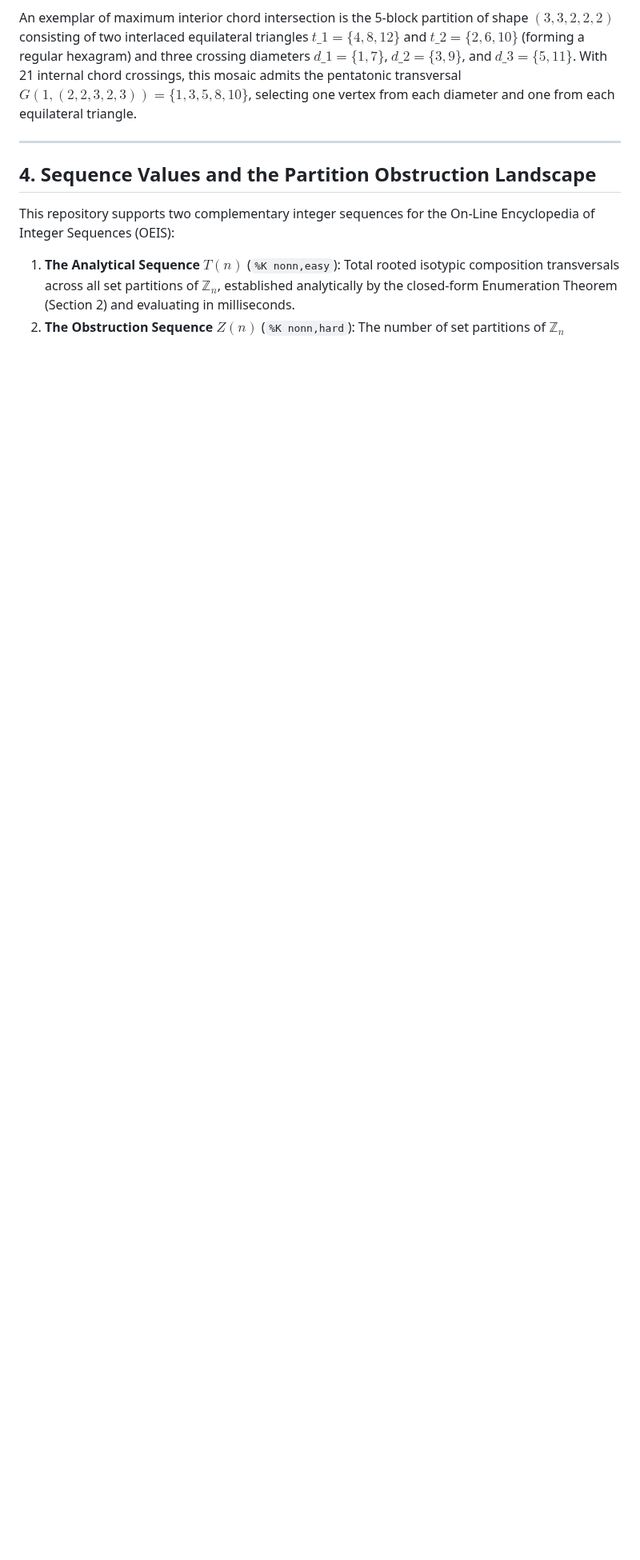
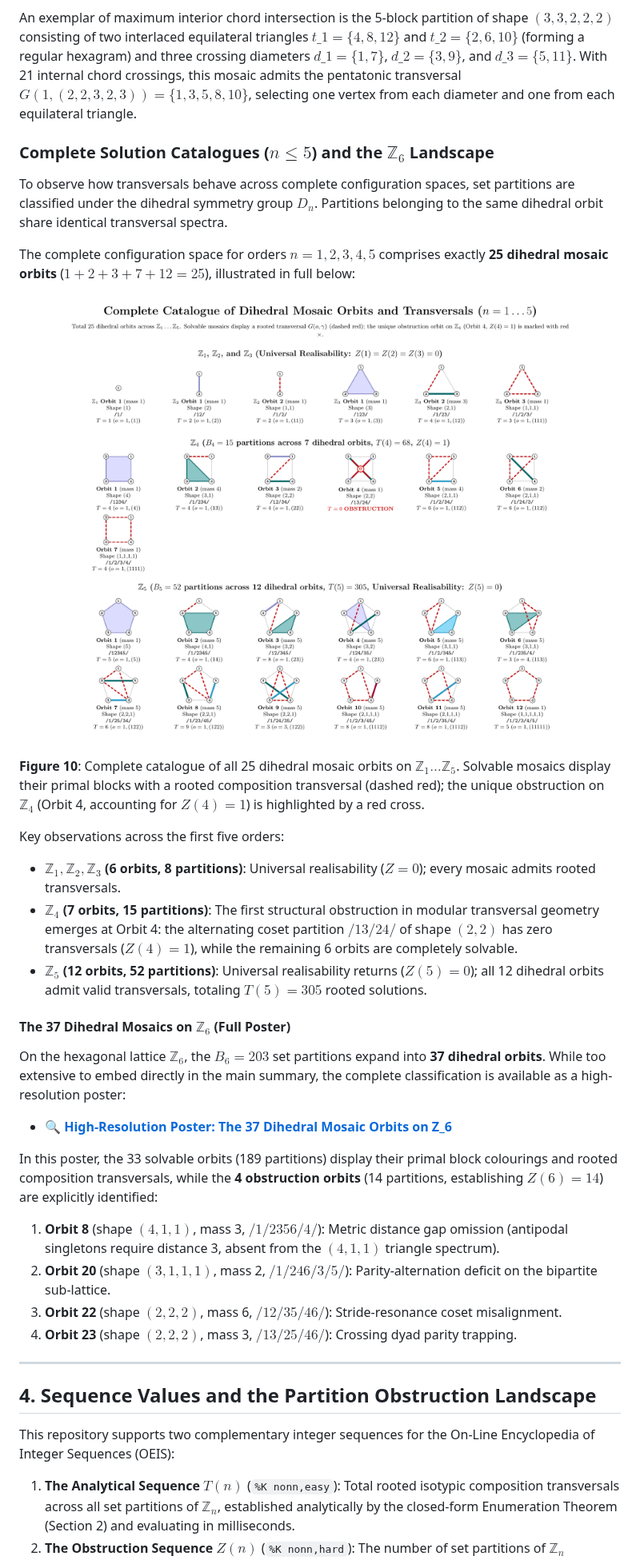
Before and after one commit to applutan/isotypic-transversals, a Markdown page: README.md, the part around the change. Shown at 80% size. Drawn GitHub-style; pictures changed too: img/fig_catalogue_n1_to_n5.png (added); blank space fills up the shorter version.

Commit message:
Add complete solution catalogues for n<=5 and high-resolution poster for 37 mosaics on Z6

```diff
--- a/README.md
+++ b/README.md
@@ -200,6 +200,35 @@ On the dodecagonal lattice $\mathbb{Z}\_{12}$, the strictly decreasing partition
 
 An exemplar of maximum interior chord intersection is the 5-block partition of shape $(3, 3, 2, 2, 2)$ consisting of two interlaced equilateral triangles $t\_1 = \lbrace 4, 8, 12 \rbrace$ and $t\_2 = \lbrace 2, 6, 10 \rbrace$ (forming a regular hexagram) and three crossing diameters $d\_1 = \lbrace 1, 7 \rbrace$, $d\_2 = \lbrace 3, 9 \rbrace$, and $d\_3 = \lbrace 5, 11 \rbrace$. With 21 internal chord crossings, this mosaic admits the pentatonic transversal $G(1, (2, 2, 3, 2, 3)) = \lbrace 1, 3, 5, 8, 10 \rbrace$, selecting one vertex from each diameter and one from each equilateral triangle.
 
+### Complete Solution Catalogues ($n \le 5$) and the $\mathbb{Z}_6$ Landscape
+
+To observe how transversals behave across complete configuration spaces, set partitions are classified under the dihedral symmetry group $D_n$. Partitions belonging to the same dihedral orbit share identical transversal spectra.
+
+The complete configuration space for orders $n = 1, 2, 3, 4, 5$ comprises exactly **25 dihedral mosaic orbits** ($1 + 2 + 3 + 7 + 12 = 25$), illustrated in full below:
+
+<p align="center">
+  <img src="img/fig_catalogue_n1_to_n5.png" width="900" alt="Complete Catalogue of Dihedral Mosaic Orbits and Transversals for n=1..5" />
+</p>
+
+**Figure 10**: Complete catalogue of all 25 dihedral mosaic orbits on $\mathbb{Z}_1 \dots \mathbb{Z}_5$. Solvable mosaics display their primal blocks with a rooted composition transversal (dashed red); the unique obstruction on $\mathbb{Z}_4$ (Orbit 4, accounting for $Z(4) = 1$) is highlighted by a red cross.
+
+Key observations across the first five orders:
+- **$\mathbb{Z}_1, \mathbb{Z}_2, \mathbb{Z}_3$ (6 orbits, 8 partitions)**: Universal realisability ($Z=0$); every mosaic admits rooted transversals.
+- **$\mathbb{Z}_4$ (7 orbits, 15 partitions)**: The first structural obstruction in modular transversal geometry emerges at Orbit 4: the alternating coset partition $/13/24/$ of shape $(2, 2)$ has zero transversals ($Z(4) = 1$), while the remaining 6 orbits are completely solvable.
+- **$\mathbb{Z}_5$ (12 orbits, 52 partitions)**: Universal realisability returns ($Z(5) = 0$); all 12 dihedral orbits admit valid transversals, totaling $T(5) = 305$ rooted solutions.
+
+#### The 37 Dihedral Mosaics on $\mathbb{Z}_6$ (Full Poster)
+
+On the hexagonal lattice $\mathbb{Z}_6$, the $B_6 = 203$ set partitions expand into **37 dihedral orbits**. While too extensive to embed directly in the main summary, the complete classification is available as a high-resolution poster:
+
+- 🔍 **[High-Resolution Poster: The 37 Dihedral Mosaic Orbits on Z_6](img/catalogue_z6_37mosaics.png)**
+
+In this poster, the 33 solvable orbits (189 partitions) display their primal block colourings and rooted composition transversals, while the **4 obstruction orbits** (14 partitions, establishing $Z(6) = 14$) are explicitly identified:
+1. **Orbit 8** (shape $(4, 1, 1)$, mass 3, $/1/2356/4/$): Metric distance gap omission (antipodal singletons require distance 3, absent from the $(4, 1, 1)$ triangle spectrum).
+2. **Orbit 20** (shape $(3, 1, 1, 1)$, mass 2, $/1/246/3/5/$): Parity-alternation deficit on the bipartite sub-lattice.
+3. **Orbit 22** (shape $(2, 2, 2)$, mass 6, $/12/35/46/$): Stride-resonance coset misalignment.
+4. **Orbit 23** (shape $(2, 2, 2)$, mass 3, $/13/25/46/$): Crossing dyad parity trapping.
+
 ---
 
 ## 4. Sequence Values and the Partition Obstruction Landscape
```
Also changed, not shown: img/catalogue_z6_37mosaics.png (added).
